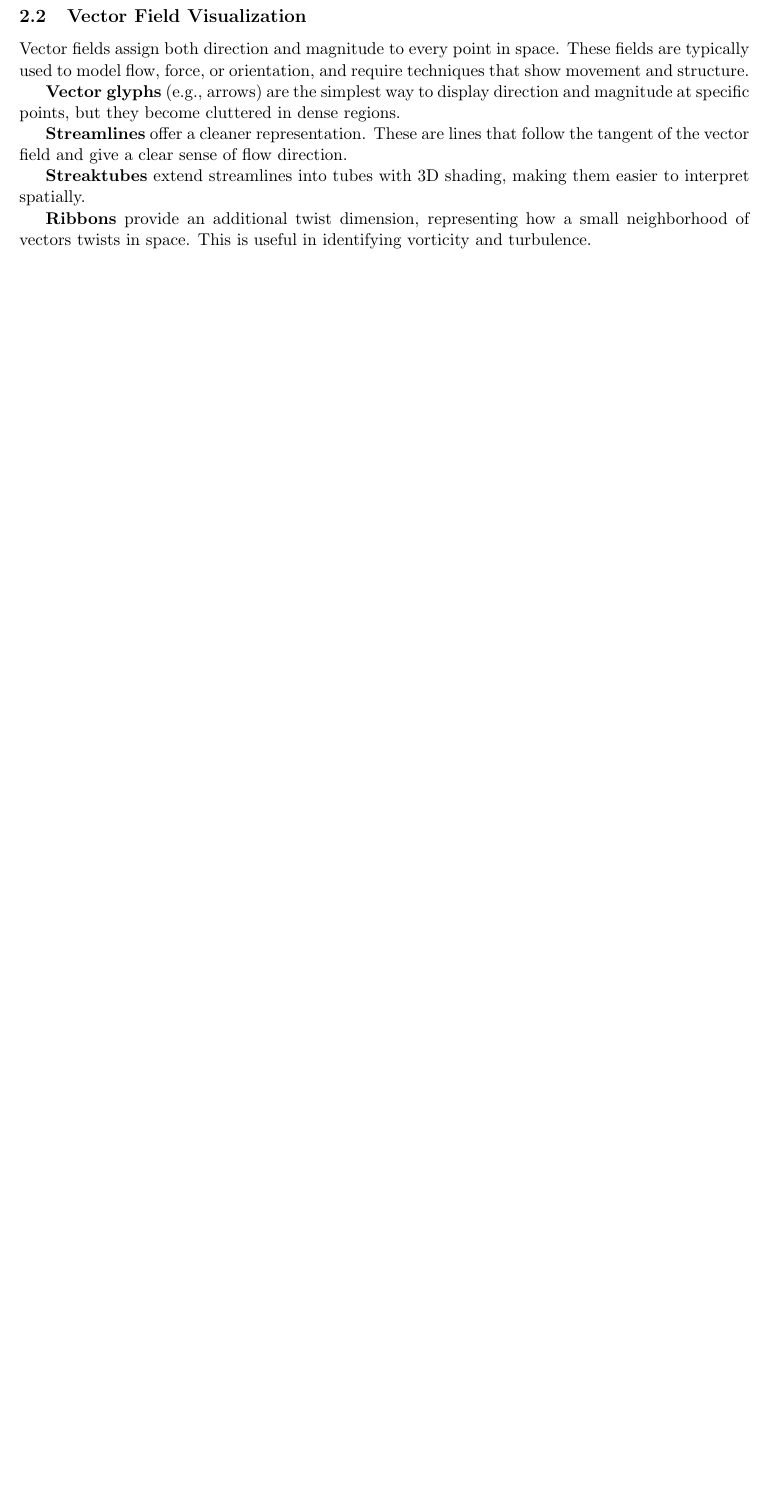
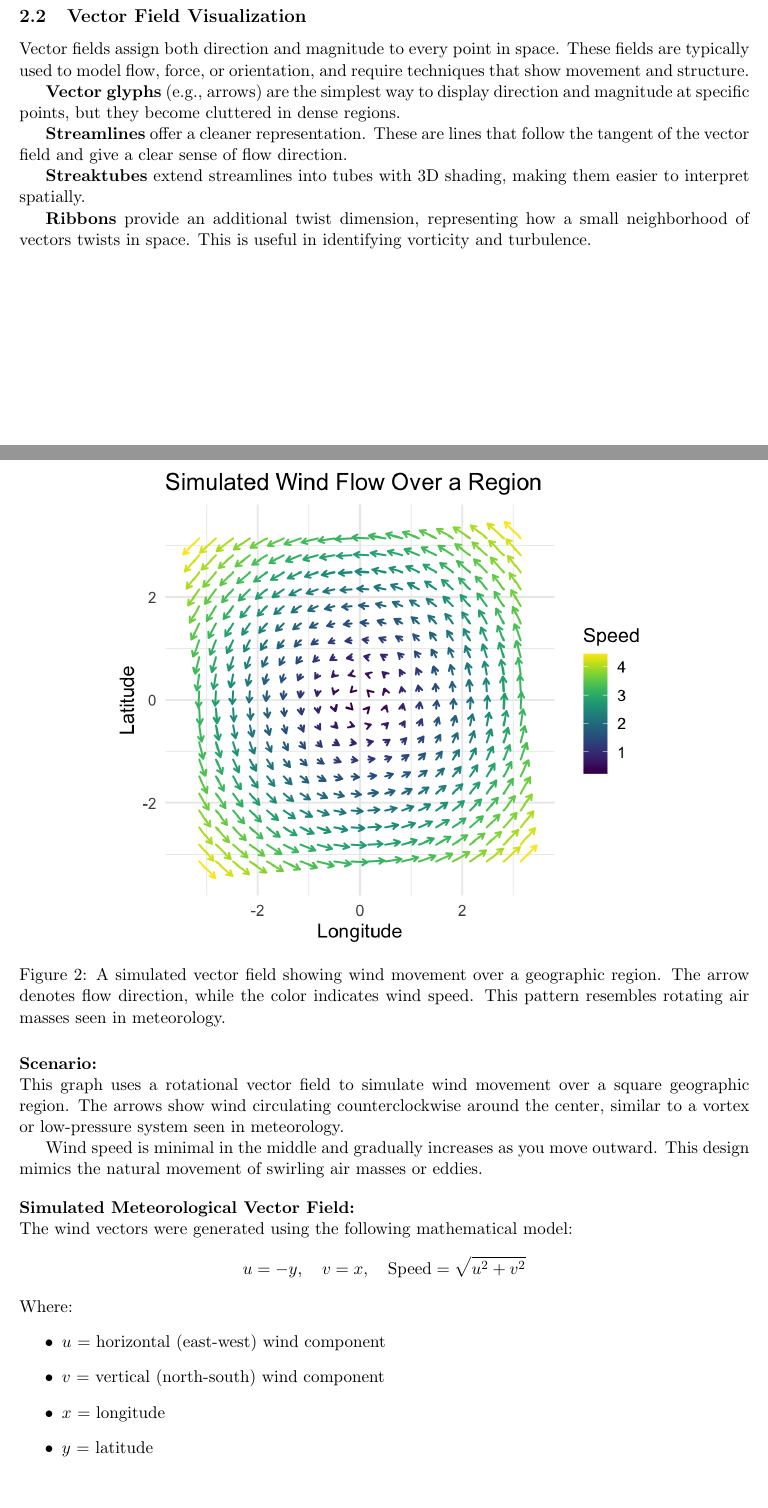
Before and after one commit to LivM-FIU/CAP5738-Project, a LaTeX paper (Scientific Visualization Techniques.tex): part of page 3 of 5 before the commit and two parts of pages 3 and 4 of 7 after it, the two joined at a grey line, cut so that both start at the same text, the shorter picture padded with empty space. Compiled offline with pdfLaTeX.

Commit message:
graph 2 added

```diff
--- a/Scientific Visualization Techniques.tex
+++ b/Scientific Visualization Techniques.tex
@@ -109,4 +109,33 @@
 \textbf{Ribbons} provide an additional twist dimension, representing how a small neighborhood of vectors twists in space. This is useful in identifying vorticity and turbulence.
 
 % Graph 2 + Graph 3 go here
+\vspace{4em}
 
+\begin{figure}[H]
+	\centering
+	\includegraphics[width=0.75\textwidth]
+	{simulated_wind_over_region.png}
+	\caption{A simulated vector field showing wind movement over a geographic region. The arrow denotes flow direction, while the color indicates wind speed. This pattern resembles rotating air masses seen in meteorology.}
+	\label{fig:wind_vector_field}
+\end{figure}
+
+\noindent
+\textbf{Scenario:} \\
+This graph uses a rotational vector field to simulate wind movement over a square geographic region.  The arrows show wind circulating counterclockwise around the center, similar to a vortex or low-pressure system seen in meteorology.
+
+Wind speed is minimal in the middle and gradually increases as you move outward. This design mimics the natural movement of swirling air masses or eddies.
+
+\vspace{1em}
+\noindent
+\textbf{Simulated Meteorological Vector Field:} \\
+The wind vectors were generated using the following mathematical model:
+\[
+	u = -y, \quad v = x, \quad \text{Speed} = \sqrt{u^2 + v^2}
+\]
+Where:
+\begin{itemize}
+	\item $u$ = horizontal (east-west) wind component
+	\item $v$ = vertical (north-south) wind component
+	\item $x$ = longitude
+	\item $y$ = latitude
+\end{itemize}
@@ -112,0 +149 @@
+\vspace{1em}
```
Also changed, not shown: simulated_wind_over_region.png (added), Scientific Visualization Techniques.tex (47 more changed lines), 1 other file. Lines whose indentation alone changed are shown as unchanged.
